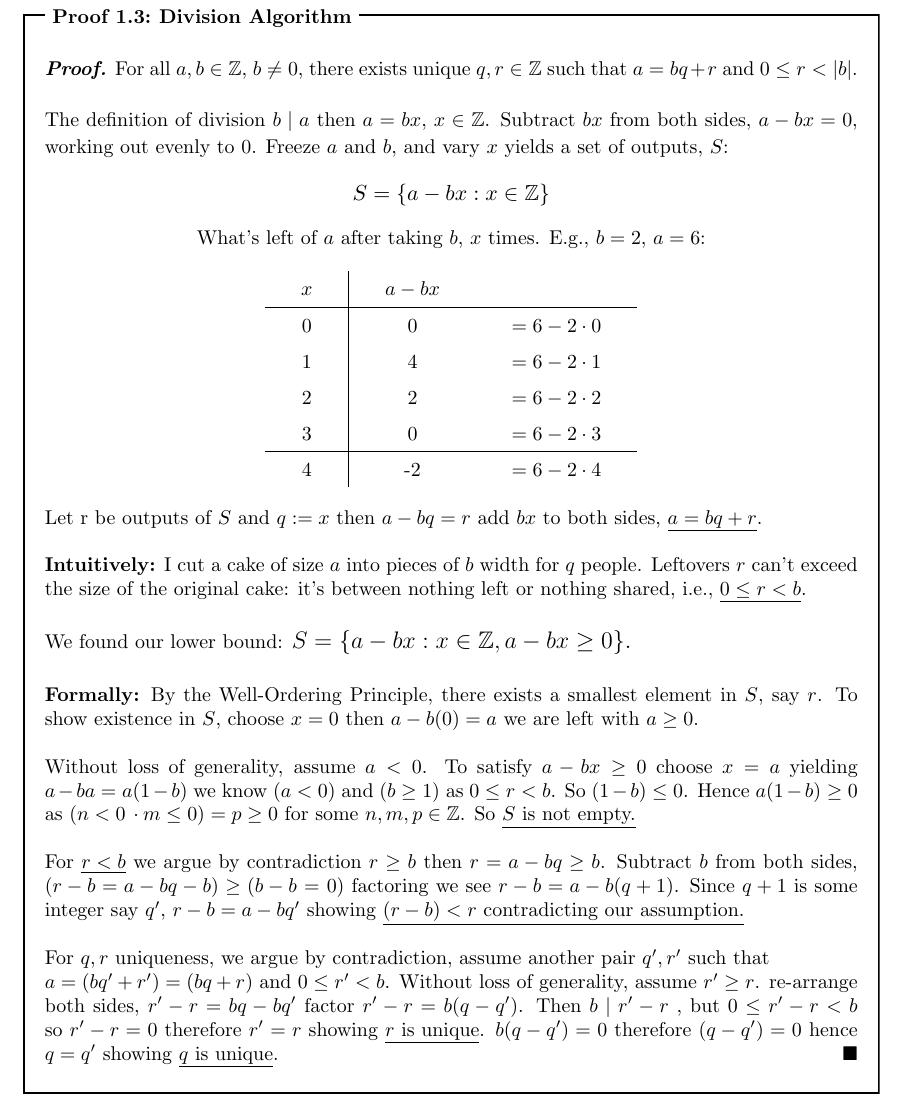
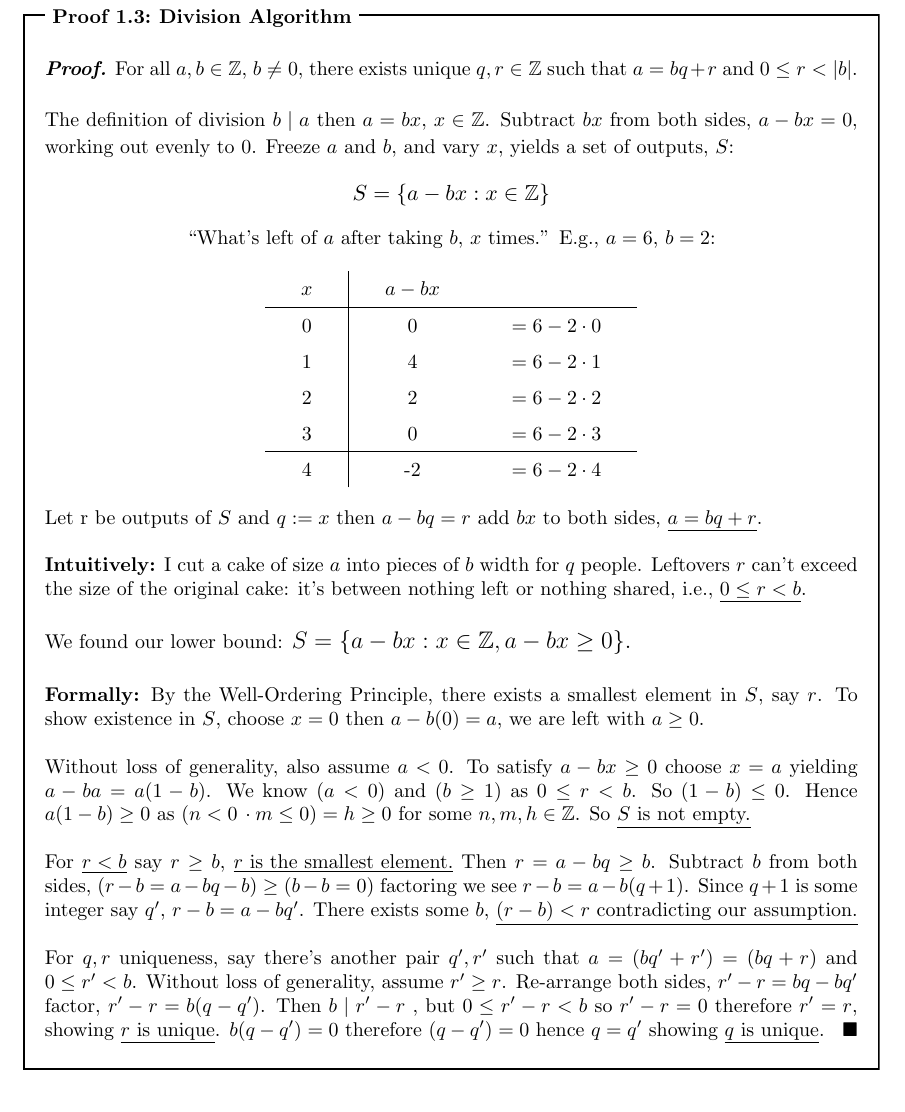
Before and after one commit to Concise-Works/int-numerus, a LaTeX book (main.tex, which reads Sections/Basics/divis.tex): part of page 9 of 9, cut so that both start at the same text. Compiled offline with pdfLaTeX.

Commit message:
division proof alg revisions

```diff
--- a/Sections/Basics/divis.tex
+++ b/Sections/Basics/divis.tex
@@ -200,11 +200,11 @@ To dissect, for all $a,b,q,r\in\mathbb{Z}$, $b\neq0$, $q$ and $r$ exist uniquely
 
     \noindent
     The definition of division $b\mid a$ then $a=bx$, $x\in\mathbb{Z}$. Subtract $bx$ from both sides, $a-bx=0$, working out evenly to 0.
-    Freeze $a$ and $b$, and vary $x$ yields a set of outputs, $S$:
+    Freeze $a$ and $b$, and vary $x$, yields a set of outputs, $S$:
     \large{$$S=\{a-bx:x\in\mathbb{Z}\}$$}
     \normalsize
     \begin{center}
-        What's left of $a$ after taking $b$, $x$ times. E.g., $b=2$, $a=6$:
+        ``What's left of $a$ after taking $b$, $x$ times.'' E.g., $a=6$, $b=2$:
     \end{center}
     \begin{center}
         \begin{tabular}{c|cc}
@@ -232,22 +232,22 @@ To dissect, for all $a,b,q,r\in\mathbb{Z}$, $b\neq0$, $q$ and $r$ exist uniquely
     \normalsize
     \noindent
     \textbf{Formally:} By the Well-Ordering Principle, there exists a smallest element in $S$, say $r$.
-    To show existence in $S$, choose $x=0$ then $a-b(0)=a$ we are left with $a\geq 0$.\\
+    To show existence in $S$, choose $x=0$ then $a-b(0)=a$, we are left with $a\geq 0$.\\
 
     \noindent
-    Without loss of generality, assume $a<0$. To satisfy $a-bx\geq0$ choose $x=a$ yielding
-    $a-ba=a(1-b)$ we know ($a<0)$ and ($b\geq1$) as $0\leq r <b$. So $(1-b)\leq0$. Hence
-    $a(1-b)\geq0$ as $(n<0\,\cdot m\leq0)=p\geq0$ for some $n,m,p\in\mathbb{Z}$. So \underline{$S$ is not empty.}\\
+    Without loss of generality, also assume $a<0$. To satisfy $a-bx\geq0$ choose $x=a$ yielding
+    $a-ba=a(1-b)$. We know ($a<0)$ and ($b\geq1$) as $0\leq r <b$. So $(1-b)\leq0$. Hence
+    $a(1-b)\geq0$ as $(n<0\,\cdot m\leq0)=h\geq0$ for some $n,m,h\in\mathbb{Z}$. So \underline{$S$ is not empty.}\\
 
     \noindent
-    For \underline{$r<b$} we argue by contradiction $r\geq b$ then $r=a-bq\geq b$. Subtract $b$ from both sides,
+    For \underline{$r<b$} say $r\geq b$, \underline{$r$ is the smallest element.} Then $r=a-bq\geq b$. Subtract $b$ from both sides,
     $(r-b=a-bq-b)\geq (b-b$ = 0) factoring we see $r-b=a-b(q+1)$. Since
-    $q+1$ is some integer say $q'$, $r-b=a-bq'$ showing \underline{$(r-b)<r$ contradicting our assumption.}\\
+    $q+1$ is some integer say $q'$, $r-b=a-bq'$. There exists some $b$, \underline{$(r-b)<r$ contradicting our assumption.}\\
 
         \noindent
-        For $q,r$ uniqueness, we argue by contradiction, assume another pair $q',r'$ such that\\
+        For $q,r$ uniqueness, say there's another pair $q',r'$ such that
     $a=(bq'+r')=(bq+r)$ and $0\leq r'<b$. Without loss of generality, assume $r'\geq r$.
-        re-arrange both sides, $r'-r=bq-bq'$ factor $r'-r=b(q-q')$. Then $b\mid r'-r$
-        , but $0\leq r'-r<b$ so $r'-r=0$ therefore $r'=r$ showing \underline{$r$ is unique}.
+        Re-arrange both sides, $r'-r=bq-bq'$ factor, $r'-r=b(q-q')$. Then $b\mid r'-r$
+        , but $0\leq r'-r<b$ so $r'-r=0$ therefore $r'=r$, showing \underline{$r$ is unique}.
     $b(q-q')=0$ therefore $(q-q')=0$ hence $q=q'$ showing \underline{$q$ is unique}.
 \end{Proof}
```
Also changed, not shown: main.pdf, 2 other files.
